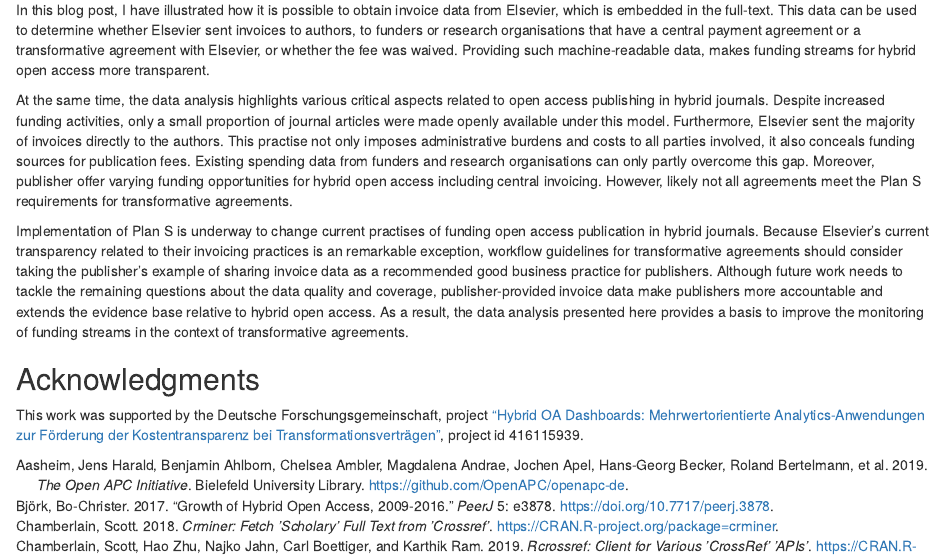
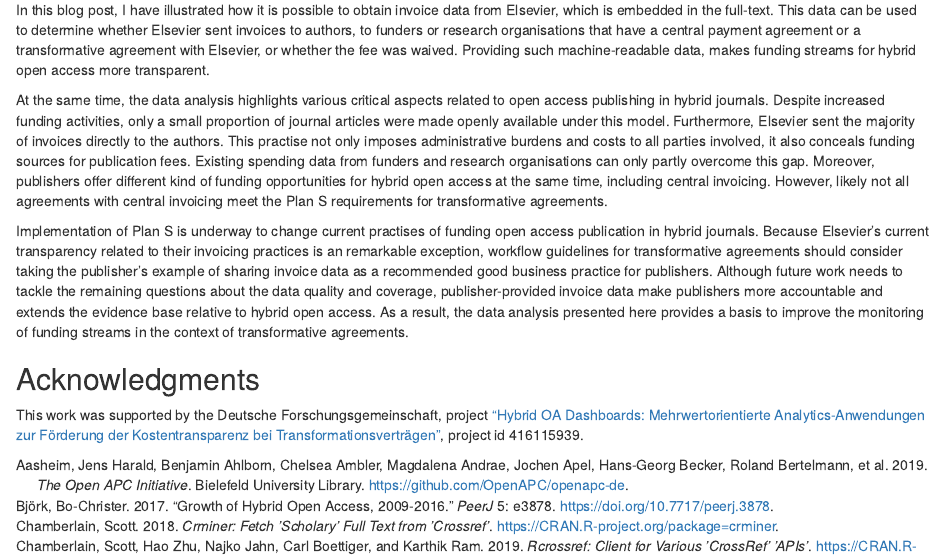
Before and after one commit to subugoe/elsevier_hybrid_volume, an R Markdown document (blog_post.Rmd): the page in a window 1100 px wide, from 4700 px down. Rendered offline with R 4.5, knitr and Pandoc, with nearby package versions; drawn as R Markdown's standard HTML page in place of the format the file asks for; some code elsewhere in the file could not run offline.

Commit message:
minor tweaks

```diff
--- a/blog_post.Rmd
+++ b/blog_post.Rmd
@@ -389,7 +389,7 @@
 
 In this blog post, I have illustrated how it is possible to obtain invoice data from Elsevier, which is embedded in the full-text. This data can be used to determine whether Elsevier sent invoices to authors, to funders or research organisations that have a central payment agreement or a transformative agreement with Elsevier, or whether the fee was waived. Providing such machine-readable data, makes funding streams for hybrid open access more transparent.
 
-At the same time, the data analysis highlights various critical aspects related to open access publishing in hybrid journals. Despite increased funding activities, only a small proportion of journal articles were made openly available under this model. Furthermore, Elsevier sent the majority of invoices directly to the authors. This practise not only imposes administrative burdens and costs to all parties involved, it also conceals funding sources for publication fees. Existing spending data from funders and research organisations can only partly overcome this gap. Moreover, publisher offer varying funding opportunities for hybrid open access including central invoicing. However, likely not all agreements meet the Plan S requirements for transformative agreements.
+At the same time, the data analysis highlights various critical aspects related to open access publishing in hybrid journals. Despite increased funding activities, only a small proportion of journal articles were made openly available under this model. Furthermore, Elsevier sent the majority of invoices directly to the authors. This practise not only imposes administrative burdens and costs to all parties involved, it also conceals funding sources for publication fees. Existing spending data from funders and research organisations can only partly overcome this gap. Moreover, publishers offer different kind of funding opportunities for hybrid open access at the same time, including central invoicing. However, likely not all agreements with central invoicing meet the Plan S requirements for transformative agreements.
 
 Implementation of Plan S is underway to change current practises of funding  open access publication in hybrid journals. Because Elsevier's current transparency related to their invoicing practices is an remarkable exception, workflow guidelines for transformative agreements should consider taking the publisher's example of sharing invoice data as a recommended good business practice for publishers. Although future work needs to tackle the remaining questions about the data quality and coverage, publisher-provided invoice data make publishers more accountable and extends the evidence base relative to hybrid open access. As a result, the data analysis presented here provides a basis to improve the monitoring of funding streams in the context of transformative agreements.
 
```
